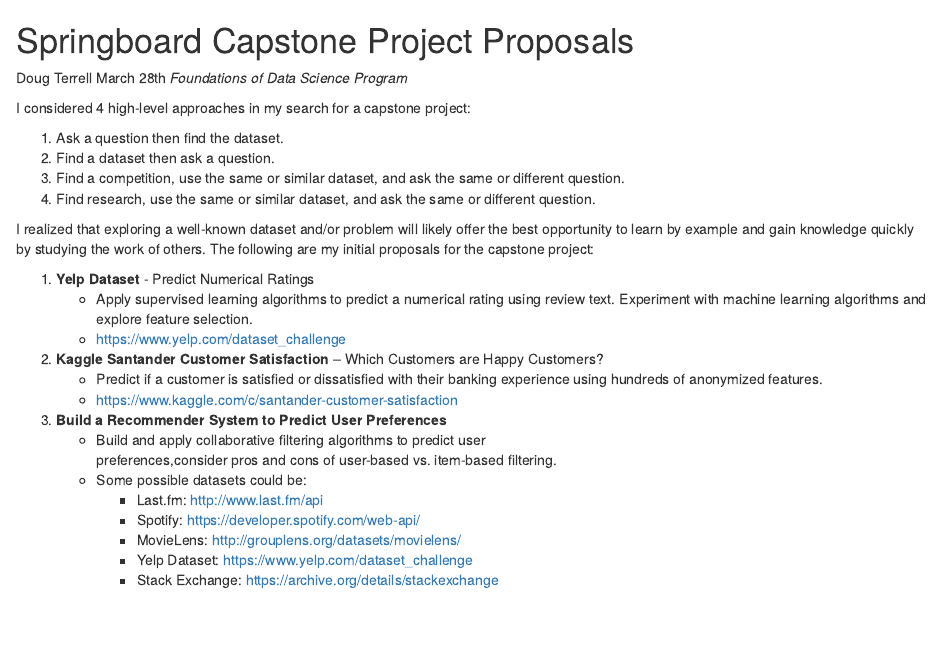
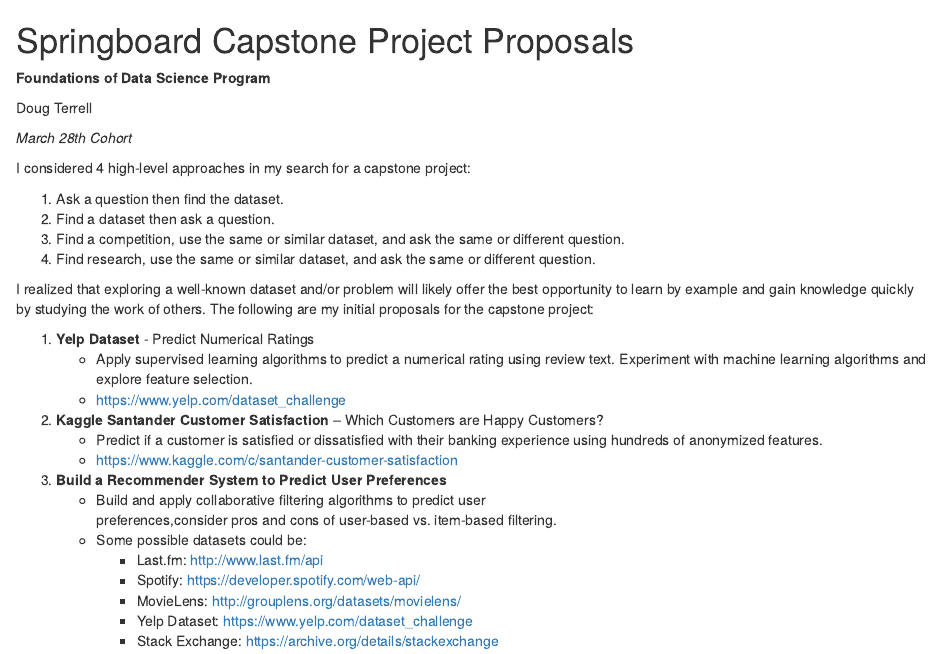
Before and after one commit to vinylcatfish/springboard_datascience, an R Markdown document (capstone.Rmd): the page in a window 1100 px wide, from its top. Rendered offline with R 4.5, knitr and Pandoc, with nearby package versions.

Commit message:
formatting

```diff
--- a/capstone.Rmd
+++ b/capstone.Rmd
@@ -1,8 +1,10 @@
 # Springboard Capstone Project Proposals
 
+**Foundations of Data Science Program**
+
 Doug Terrell
-March 28th *Foundations of Data Science Program*
 
+*March 28th Cohort*
 
 I considered 4 high-level approaches in my search for a capstone project:
 
```
